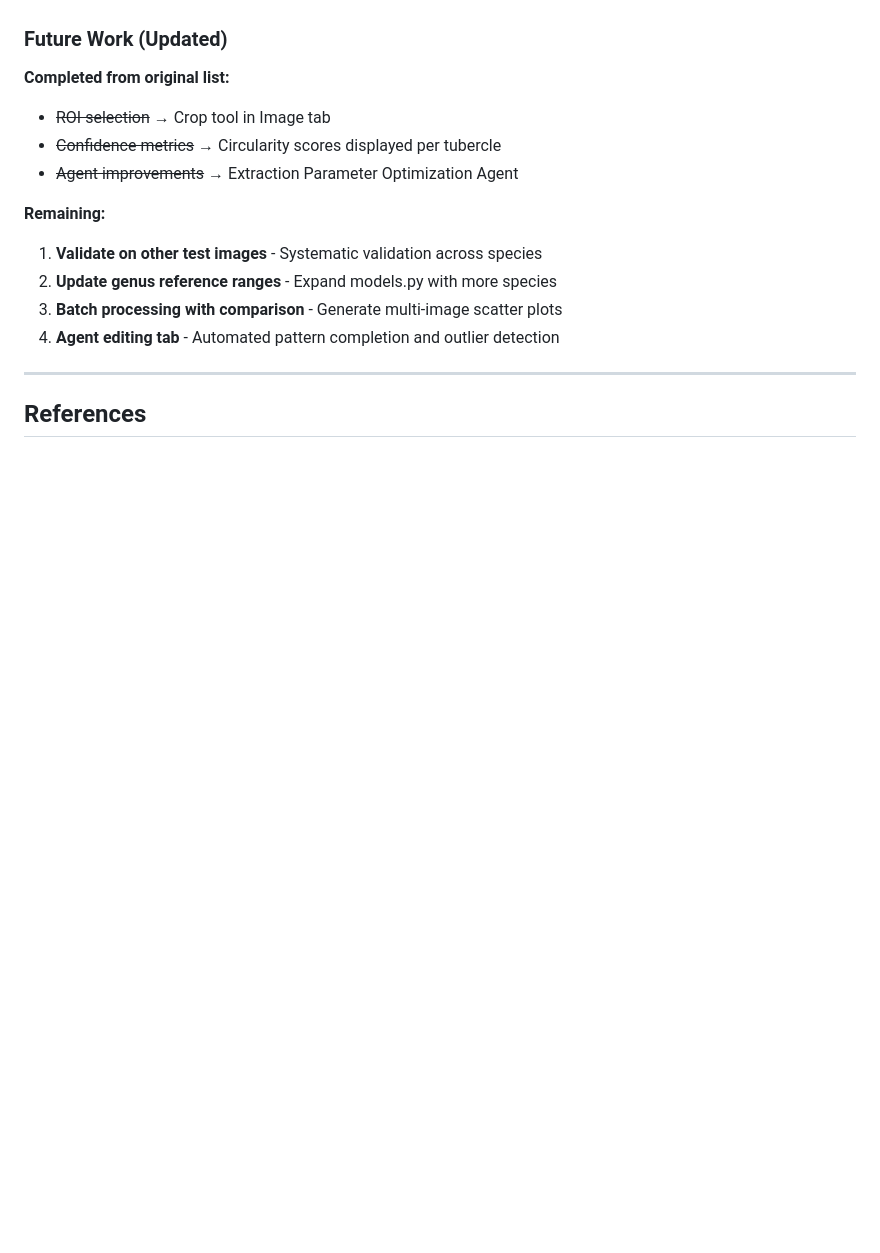
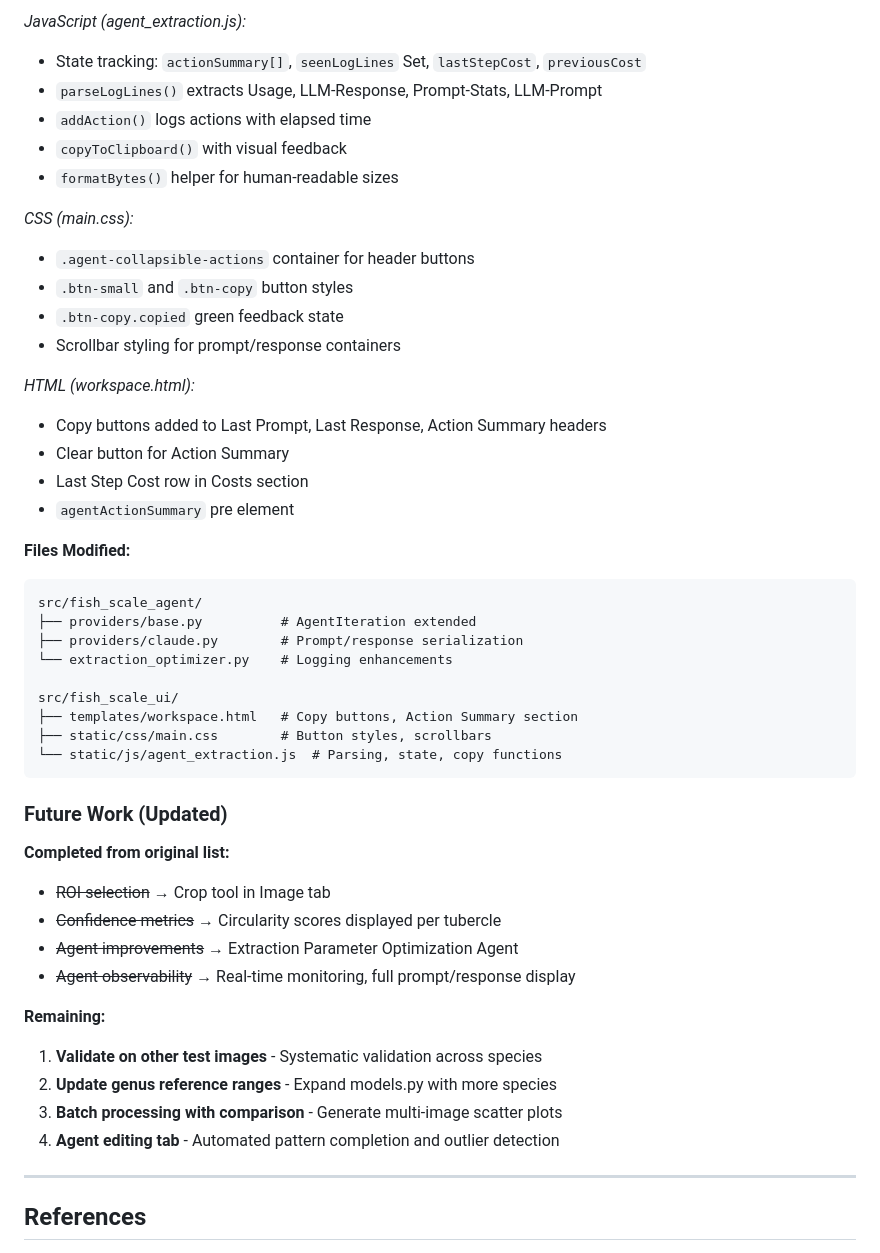
Before and after one commit to MikeWise2718/fish_scales, a Markdown page: docs/implementation-history.md, the part around one of its changes. GitHub-like rendering; blank space fills up the shorter version.

````diff
--- a/docs/implementation-history.md
+++ b/docs/implementation-history.md
@@ -523,9 +572,42 @@ src/fish_scale_mcp/server.py   # Modified: StatisticsData model
+*JavaScript (agent_extraction.js):*
+- State tracking: `actionSummary[]`, `seenLogLines` Set, `lastStepCost`, `previousCost`
+- `parseLogLines()` extracts Usage, LLM-Response, Prompt-Stats, LLM-Prompt
+- `addAction()` logs actions with elapsed time
+- `copyToClipboard()` with visual feedback
+- `formatBytes()` helper for human-readable sizes
+
+*CSS (main.css):*
+- `.agent-collapsible-actions` container for header buttons
+- `.btn-small` and `.btn-copy` button styles
+- `.btn-copy.copied` green feedback state
+- Scrollbar styling for prompt/response containers
+
+*HTML (workspace.html):*
+- Copy buttons added to Last Prompt, Last Response, Action Summary headers
+- Clear button for Action Summary
+- Last Step Cost row in Costs section
+- `agentActionSummary` pre element
+
+**Files Modified:**
+```
+src/fish_scale_agent/
+├── providers/base.py          # AgentIteration extended
+├── providers/claude.py        # Prompt/response serialization
+└── extraction_optimizer.py    # Logging enhancements
+
+src/fish_scale_ui/
+├── templates/workspace.html   # Copy buttons, Action Summary section
+├── static/css/main.css        # Button styles, scrollbars
+└── static/js/agent_extraction.js  # Parsing, state, copy functions
+```
+
 ### Future Work (Updated)
 
 **Completed from original list:**
 - ~~ROI selection~~ → Crop tool in Image tab
 - ~~Confidence metrics~~ → Circularity scores displayed per tubercle
 - ~~Agent improvements~~ → Extraction Parameter Optimization Agent
+- ~~Agent observability~~ → Real-time monitoring, full prompt/response display
 
 **Remaining:**
 1. **Validate on other test images** - Systematic validation across species
````
Also changed, not shown: other parts of docs/implementation-history.md (+49 -0 lines), CLAUDE.md (+38 -0 lines).
